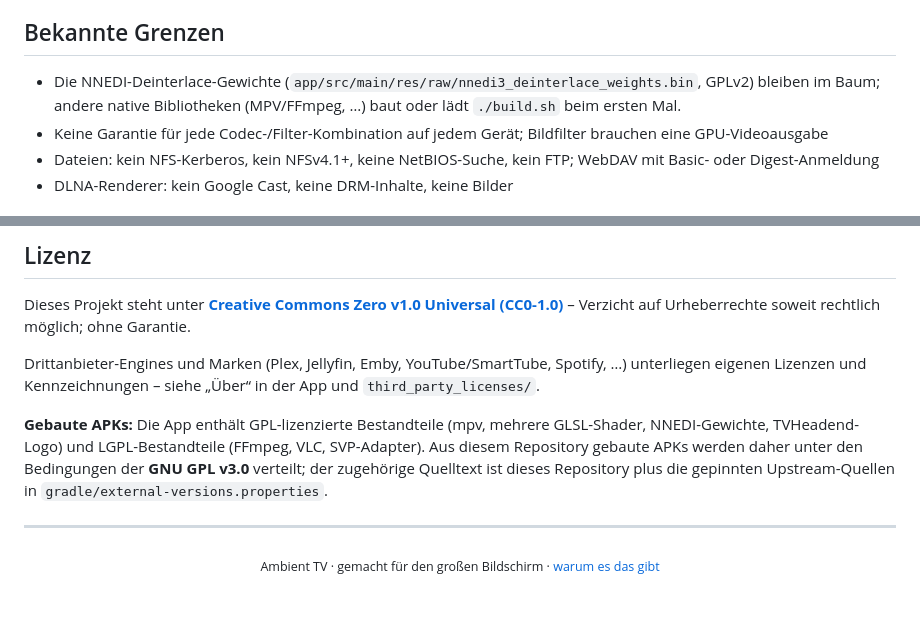
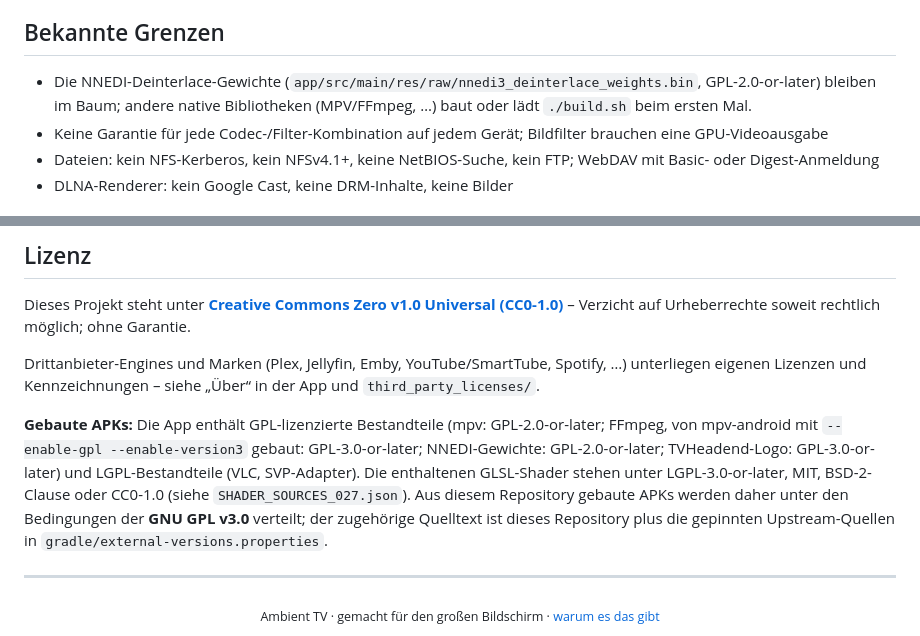
Before and after one commit to seinist/ambient-tv, a Markdown page: README.de.md, 2 parts joined by grey strips. Drawn GitHub-style; blank space fills up the shorter version.

Commit message:
docs: Lizenzangaben im README korrigieren (#203)

```diff
--- a/README.de.md
+++ b/README.de.md
@@ -243,7 +243,7 @@ Ambient TV entsteht aus Leidenschaft – für alle, die mehr aus ihrem Medienset
 
 ## Bekannte Grenzen
 
-- Die NNEDI-Deinterlace-Gewichte (`app/src/main/res/raw/nnedi3_deinterlace_weights.bin`, GPLv2) bleiben im Baum; andere native Bibliotheken (MPV/FFmpeg, …) baut oder lädt `./build.sh` beim ersten Mal.
+- Die NNEDI-Deinterlace-Gewichte (`app/src/main/res/raw/nnedi3_deinterlace_weights.bin`, GPL-2.0-or-later) bleiben im Baum; andere native Bibliotheken (MPV/FFmpeg, …) baut oder lädt `./build.sh` beim ersten Mal.
 - Keine Garantie für jede Codec-/Filter-Kombination auf jedem Gerät; Bildfilter brauchen eine GPU-Videoausgabe
 - Dateien: kein NFS-Kerberos, kein NFSv4.1+, keine NetBIOS-Suche, kein FTP; WebDAV mit Basic- oder Digest-Anmeldung
 - DLNA-Renderer: kein Google Cast, keine DRM-Inhalte, keine Bilder
@@ -264,7 +264,7 @@ Dieses Projekt steht unter **[Creative Commons Zero v1.0 Universal (CC0-1.0)](LI
 
 Drittanbieter-Engines und Marken (Plex, Jellyfin, Emby, YouTube/SmartTube, Spotify, …) unterliegen eigenen Lizenzen und Kennzeichnungen – siehe „Über“ in der App und `third_party_licenses/`.
 
-**Gebaute APKs:** Die App enthält GPL-lizenzierte Bestandteile (mpv, mehrere GLSL-Shader, NNEDI-Gewichte, TVHeadend-Logo) und LGPL-Bestandteile (FFmpeg, VLC, SVP-Adapter). Aus diesem Repository gebaute APKs werden daher unter den Bedingungen der **GNU GPL v3.0** verteilt; der zugehörige Quelltext ist dieses Repository plus die gepinnten Upstream-Quellen in `gradle/external-versions.properties`.
+**Gebaute APKs:** Die App enthält GPL-lizenzierte Bestandteile (mpv: GPL-2.0-or-later; FFmpeg, von mpv-android mit `--enable-gpl --enable-version3` gebaut: GPL-3.0-or-later; NNEDI-Gewichte: GPL-2.0-or-later; TVHeadend-Logo: GPL-3.0-or-later) und LGPL-Bestandteile (VLC, SVP-Adapter). Die enthaltenen GLSL-Shader stehen unter LGPL-3.0-or-later, MIT, BSD-2-Clause oder CC0-1.0 (siehe `SHADER_SOURCES_027.json`). Aus diesem Repository gebaute APKs werden daher unter den Bedingungen der **GNU GPL v3.0** verteilt; der zugehörige Quelltext ist dieses Repository plus die gepinnten Upstream-Quellen in `gradle/external-versions.properties`.
 
 ---
 
```
Also changed, not shown: README.md (+2 -2 lines).
